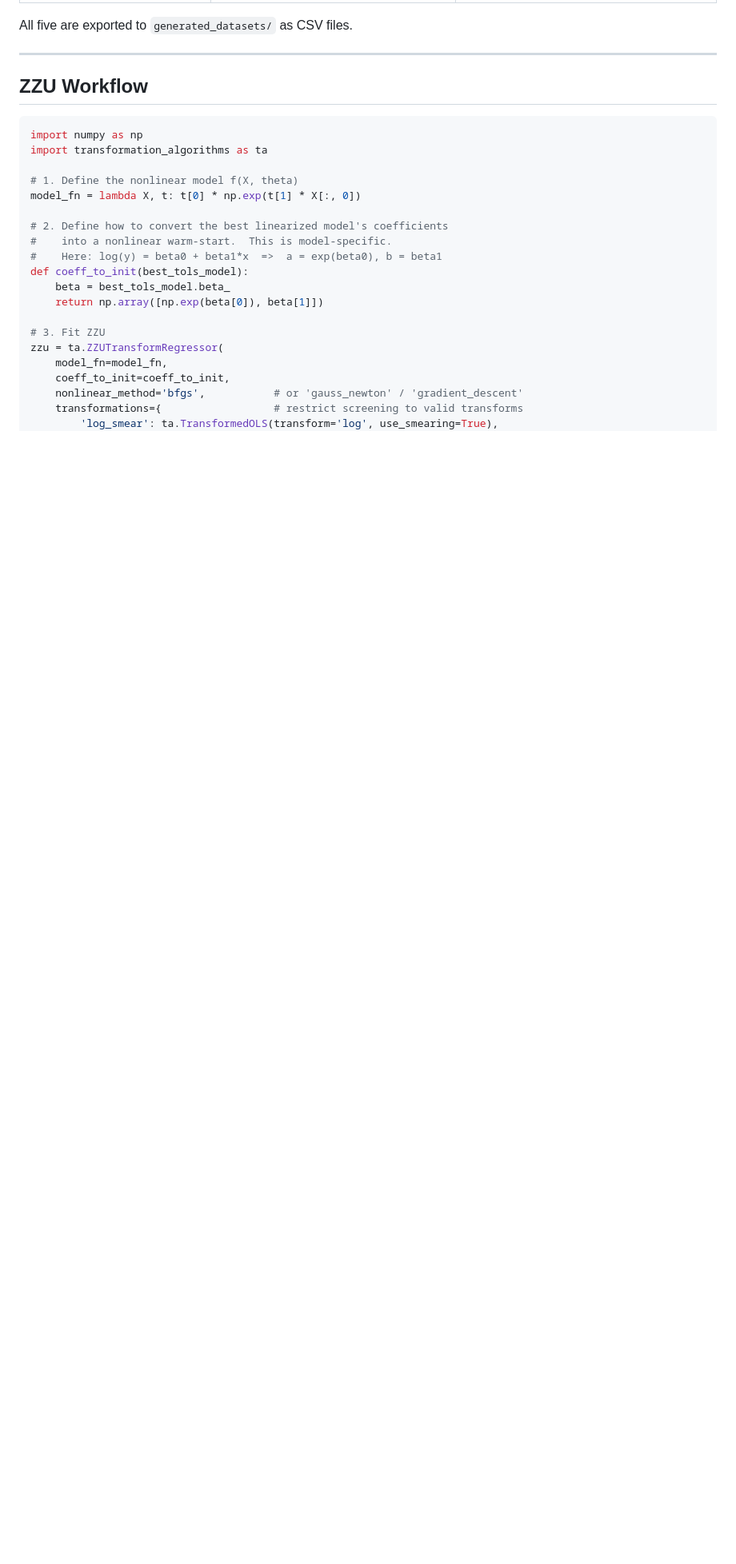
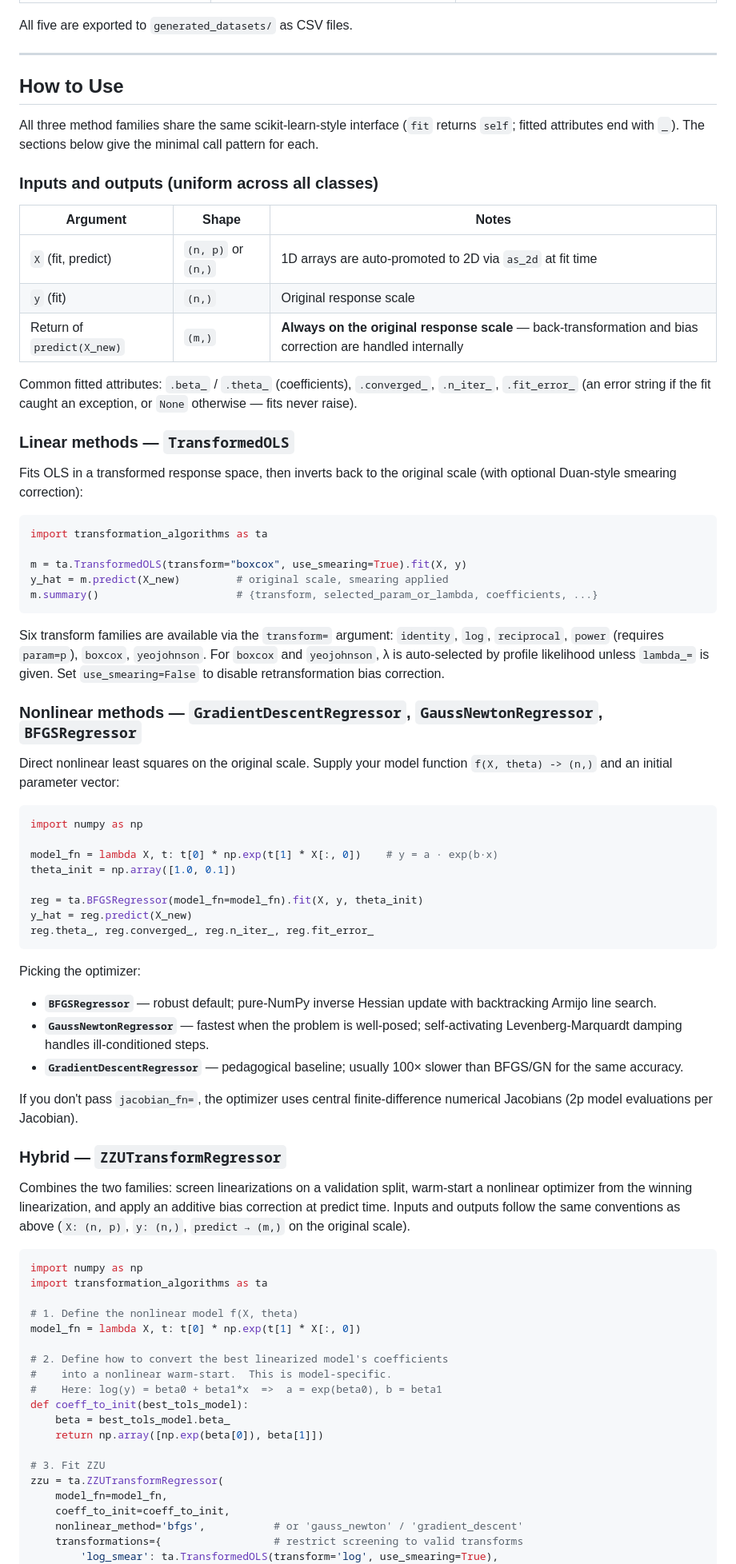
Before and after one commit to ardauzunoglu/zzu-transformations, a Markdown page: README.md, the part around one of its changes. Shown at 80% size. Drawn GitHub-style; blank space fills up the shorter version.

````diff
--- a/README.md
+++ b/README.md
@@ -107,7 +107,75 @@ All five are exported to `generated_datasets/` as CSV files.
 
 ---
 
-## ZZU Workflow
+## How to Use
+
+All three method families share the same scikit-learn-style interface
+(`fit` returns `self`; fitted attributes end with `_`). The sections
+below give the minimal call pattern for each.
+
+### Inputs and outputs (uniform across all classes)
+
+| Argument | Shape | Notes |
+|----------|-------|-------|
+| `X` (fit, predict) | `(n, p)` or `(n,)` | 1D arrays are auto-promoted to 2D via `as_2d` at fit time |
+| `y` (fit) | `(n,)` | Original response scale |
+| Return of `predict(X_new)` | `(m,)` | **Always on the original response scale** — back-transformation and bias correction are handled internally |
+
+Common fitted attributes: `.beta_` / `.theta_` (coefficients),
+`.converged_`, `.n_iter_`, `.fit_error_` (an error string if the fit
+caught an exception, or `None` otherwise — fits never raise).
+
+### Linear methods — `TransformedOLS`
+
+Fits OLS in a transformed response space, then inverts back to the
+original scale (with optional Duan-style smearing correction):
+
+```python
+import transformation_algorithms as ta
+
+m = ta.TransformedOLS(transform="boxcox", use_smearing=True).fit(X, y)
+y_hat = m.predict(X_new)         # original scale, smearing applied
+m.summary()                      # {transform, selected_param_or_lambda, coefficients, ...}
+```
+
+Six transform families are available via the `transform=` argument:
+`identity`, `log`, `reciprocal`, `power` (requires `param=p`), `boxcox`,
+`yeojohnson`. For `boxcox` and `yeojohnson`, λ is auto-selected by
+profile likelihood unless `lambda_=` is given. Set `use_smearing=False`
+to disable retransformation bias correction.
+
+### Nonlinear methods — `GradientDescentRegressor`, `GaussNewtonRegressor`, `BFGSRegressor`
+
+Direct nonlinear least squares on the original scale. Supply your model
+function `f(X, theta) -> (n,)` and an initial parameter vector:
+
+```python
+import numpy as np
+
+model_fn = lambda X, t: t[0] * np.exp(t[1] * X[:, 0])    # y = a · exp(b·x)
+theta_init = np.array([1.0, 0.1])
+
+reg = ta.BFGSRegressor(model_fn=model_fn).fit(X, y, theta_init)
+y_hat = reg.predict(X_new)
+reg.theta_, reg.converged_, reg.n_iter_, reg.fit_error_
+```
+
+Picking the optimizer:
+- **`BFGSRegressor`** — robust default; pure-NumPy inverse Hessian update with backtracking Armijo line search.
+- **`GaussNewtonRegressor`** — fastest when the problem is well-posed; self-activating Levenberg-Marquardt damping handles ill-conditioned steps.
+- **`GradientDescentRegressor`** — pedagogical baseline; usually 100× slower than BFGS/GN for the same accuracy.
+
+If you don't pass `jacobian_fn=`, the optimizer uses central
+finite-difference numerical Jacobians (2p model evaluations per
+Jacobian).
+
+### Hybrid — `ZZUTransformRegressor`
+
+Combines the two families: screen linearizations on a validation split,
+warm-start a nonlinear optimizer from the winning linearization, and
+apply an additive bias correction at predict time. Inputs and outputs
+follow the same conventions as above (`X: (n, p)`, `y: (n,)`,
+`predict → (m,)` on the original scale).
 
 ```python
 import numpy as np
````
Also changed, not shown: other parts of README.md (+4 -1 lines).
